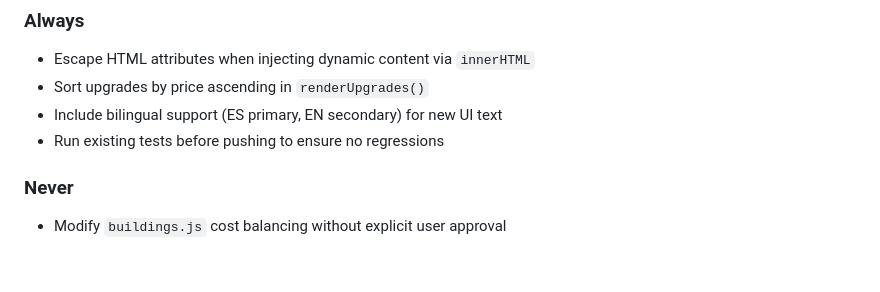
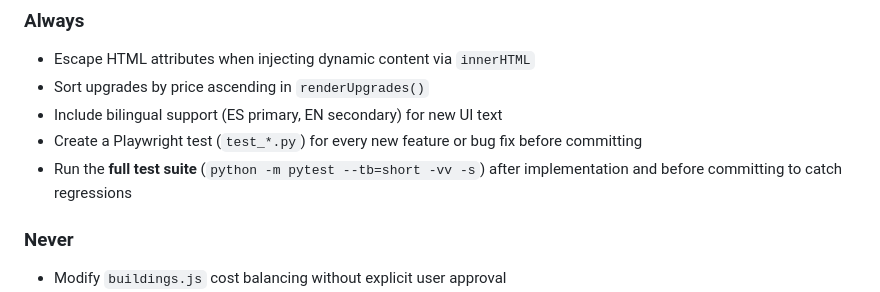
Before and after one commit to nhermidasumman/summan-clicker, a Markdown page: AGENTS.md, the part around the change. Drawn GitHub-style; blank space fills up the shorter version.

Commit message:
Add mandatory test creation and full test suite rules to AGENTS.md

```diff
--- a/AGENTS.md
+++ b/AGENTS.md
@@ -119,7 +119,8 @@ python -m pytest --tb=short -vv -s
 - Escape HTML attributes when injecting dynamic content via `innerHTML`
 - Sort upgrades by price ascending in `renderUpgrades()`
 - Include bilingual support (ES primary, EN secondary) for new UI text
-- Run existing tests before pushing to ensure no regressions
+- Create a Playwright test (`test_*.py`) for every new feature or bug fix before committing
+- Run the **full test suite** (`python -m pytest --tb=short -vv -s`) after implementation and before committing to catch regressions
 
 ### Never
 - Modify `buildings.js` cost balancing without explicit user approval
```
